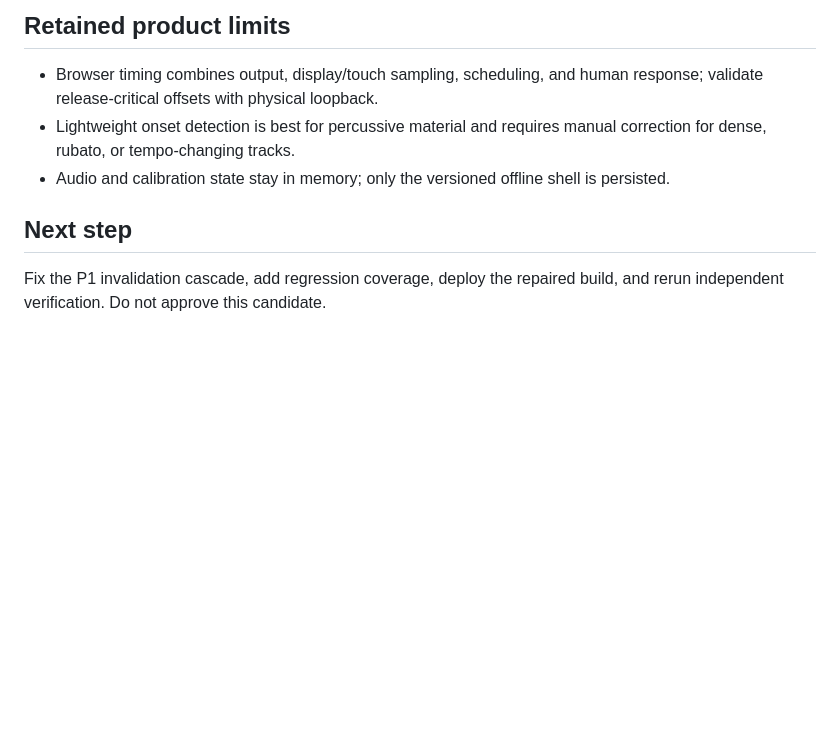
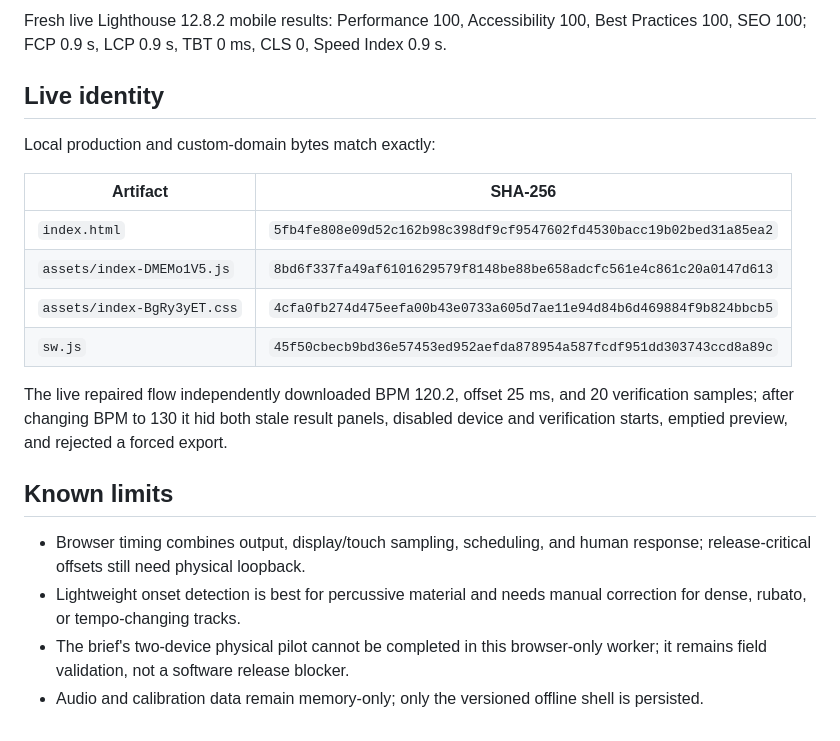
Before and after one commit to B-Divyesh/sf-timing-calibrator, a Markdown page: .factory/handoff.md, the part around one of its changes. GitHub-like rendering; blank space fills up the shorter version.

Commit message:
docs: record repair deployment evidence

```diff
--- a/.factory/handoff.md
+++ b/.factory/handoff.md
@@ -67,14 +95,31 @@ metric could not be established in the browser-only container.
 
-## Retained product limits
+Fresh live Lighthouse 12.8.2 mobile results: Performance 100, Accessibility
+100, Best Practices 100, SEO 100; FCP 0.9 s, LCP 0.9 s, TBT 0 ms, CLS 0, Speed
+Index 0.9 s.
 
-- Browser timing combines output, display/touch sampling, scheduling, and human
-  response; validate release-critical offsets with physical loopback.
-- Lightweight onset detection is best for percussive material and requires
-  manual correction for dense, rubato, or tempo-changing tracks.
-- Audio and calibration state stay in memory; only the versioned offline shell
-  is persisted.
+## Live identity
 
-## Next step
+Local production and custom-domain bytes match exactly:
 
-Fix the P1 invalidation cascade, add regression coverage, deploy the repaired
-build, and rerun independent verification. Do not approve this candidate.
+| Artifact | SHA-256 |
+| --- | --- |
+| `index.html` | `5fb4fe808e09d52c162b98c398df9cf9547602fd4530bacc19b02bed31a85ea2` |
+| `assets/index-DMEMo1V5.js` | `8bd6f337fa49af6101629579f8148be88be658adcfc561e4c861c20a0147d613` |
+| `assets/index-BgRy3yET.css` | `4cfa0fb274d475eefa00b43e0733a605d7ae11e94d84b6d469884f9b824bbcb5` |
+| `sw.js` | `45f50cbecb9bd36e57453ed952aefda878954a587fcdf951dd303743ccd8a89c` |
+
+The live repaired flow independently downloaded BPM 120.2, offset 25 ms, and
+20 verification samples; after changing BPM to 130 it hid both stale result
+panels, disabled device and verification starts, emptied preview, and rejected
+a forced export.
+
+## Known limits
+
+- Browser timing combines output, display/touch sampling, scheduling, and
+  human response; release-critical offsets still need physical loopback.
+- Lightweight onset detection is best for percussive material and needs manual
+  correction for dense, rubato, or tempo-changing tracks.
+- The brief's two-device physical pilot cannot be completed in this browser-only
+  worker; it remains field validation, not a software release blocker.
+- Audio and calibration data remain memory-only; only the versioned offline
+  shell is persisted.
```
Also changed, not shown: other parts of .factory/handoff.md (+76 -48 lines).
